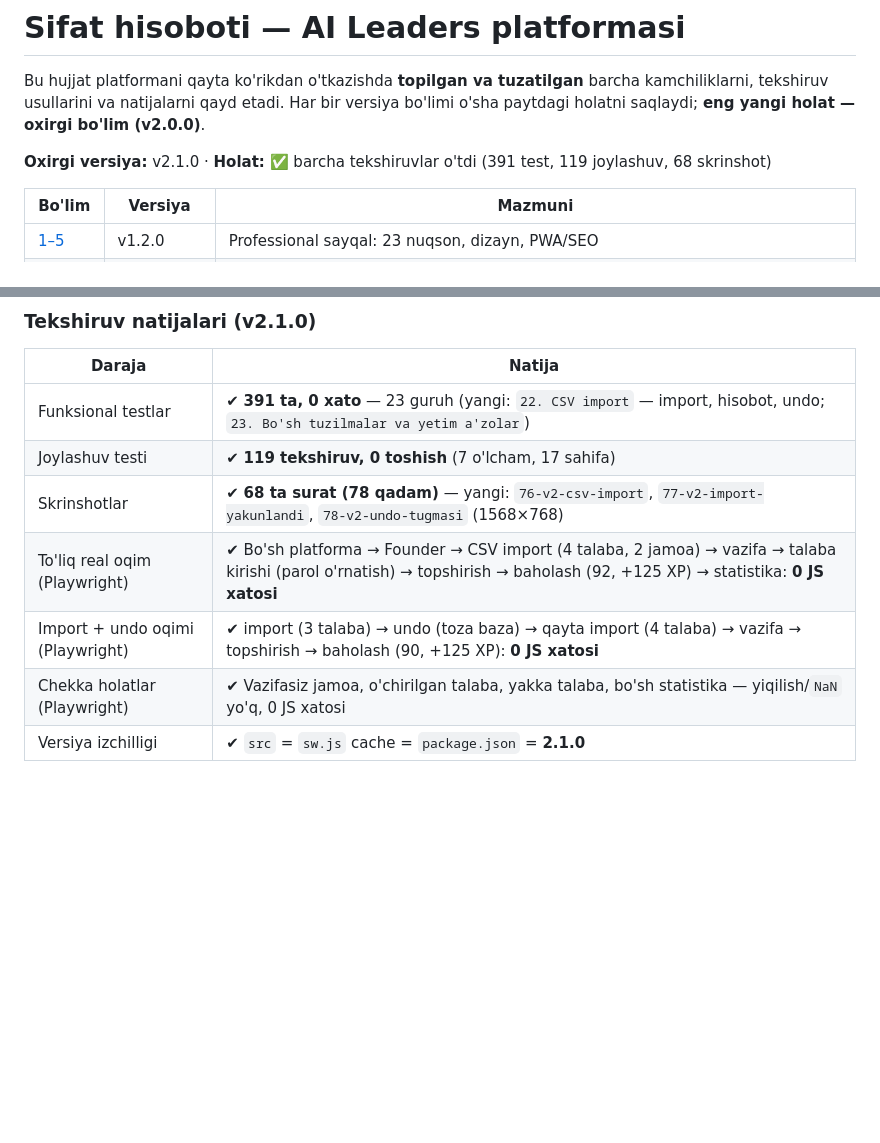
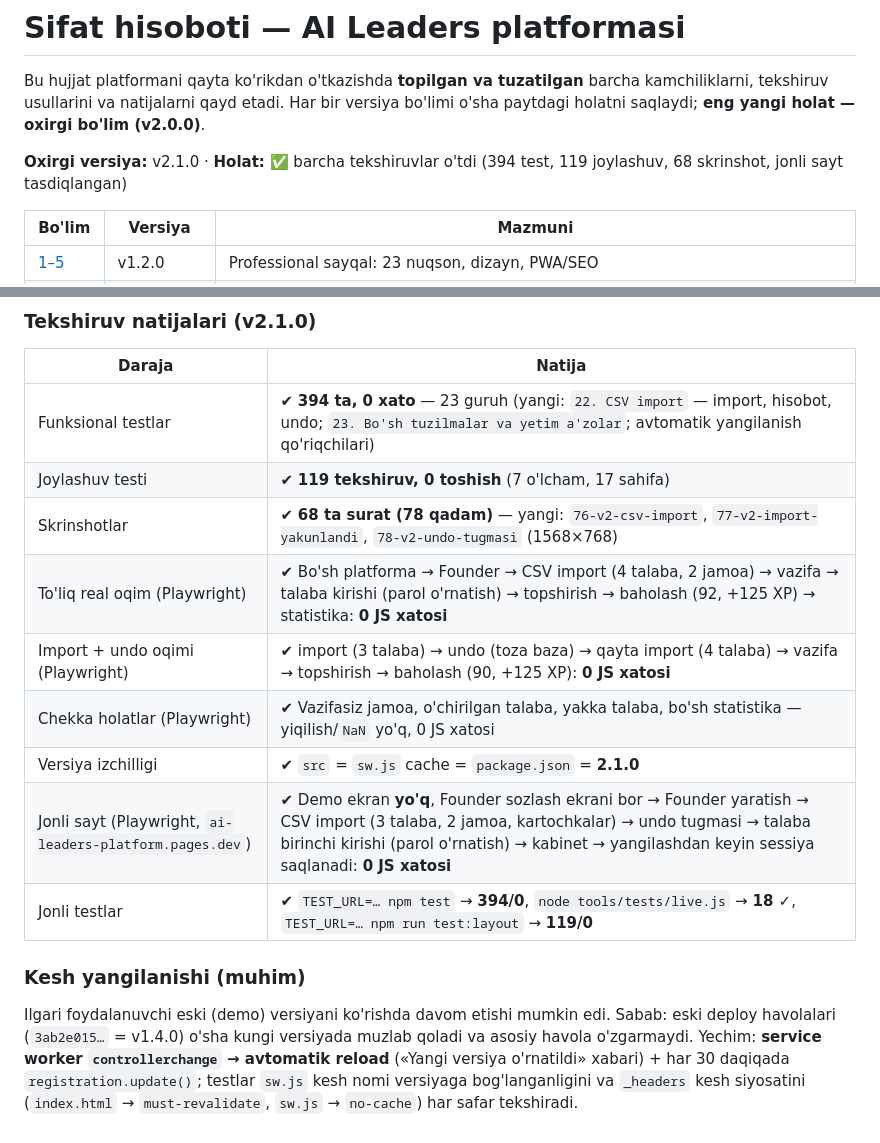
Before and after one commit to Asilbek-ops-afk/ai-leaders-platform, a Markdown page: docs/sifat-hisoboti.md, 2 parts joined by grey strips. Rendered like a GitHub page; blank space fills up the shorter version.

```diff
--- a/docs/sifat-hisoboti.md
+++ b/docs/sifat-hisoboti.md
@@ -4,7 +4,7 @@ Bu hujjat platformani qayta ko'rikdan o'tkazishda **topilgan va tuzatilgan** bar
 tekshiruv usullarini va natijalarni qayd etadi. Har bir versiya bo'limi o'sha paytdagi holatni saqlaydi;
 **eng yangi holat — oxirgi bo'lim (v2.0.0)**.
 
-**Oxirgi versiya:** v2.1.0 · **Holat:** ✅ barcha tekshiruvlar o'tdi (391 test, 119 joylashuv, 68 skrinshot)
+**Oxirgi versiya:** v2.1.0 · **Holat:** ✅ barcha tekshiruvlar o'tdi (394 test, 119 joylashuv, 68 skrinshot, jonli sayt tasdiqlangan)
 
 | Bo'lim | Versiya | Mazmuni |
 |---|---|---|
@@ -410,10 +410,21 @@ ishga tushadi, real talabalar keyin `npm run import` bilan yuklanadi, adminlar e
 
 | Daraja | Natija |
 |---|---|
-| Funksional testlar | ✔ **391 ta, 0 xato** — 23 guruh (yangi: `22. CSV import` — import, hisobot, undo; `23. Bo'sh tuzilmalar va yetim a'zolar`) |
+| Funksional testlar | ✔ **394 ta, 0 xato** — 23 guruh (yangi: `22. CSV import` — import, hisobot, undo; `23. Bo'sh tuzilmalar va yetim a'zolar`; avtomatik yangilanish qo'riqchilari) |
 | Joylashuv testi | ✔ **119 tekshiruv, 0 toshish** (7 o'lcham, 17 sahifa) |
 | Skrinshotlar | ✔ **68 ta surat (78 qadam)** — yangi: `76-v2-csv-import`, `77-v2-import-yakunlandi`, `78-v2-undo-tugmasi` (1568×768) |
 | To'liq real oqim (Playwright) | ✔ Bo'sh platforma → Founder → CSV import (4 talaba, 2 jamoa) → vazifa → talaba kirishi (parol o'rnatish) → topshirish → baholash (92, +125 XP) → statistika: **0 JS xatosi** |
 | Import + undo oqimi (Playwright) | ✔ import (3 talaba) → undo (toza baza) → qayta import (4 talaba) → vazifa → topshirish → baholash (90, +125 XP): **0 JS xatosi** |
 | Chekka holatlar (Playwright) | ✔ Vazifasiz jamoa, o'chirilgan talaba, yakka talaba, bo'sh statistika — yiqilish/`NaN` yo'q, 0 JS xatosi |
 | Versiya izchilligi | ✔ `src` = `sw.js` cache = `package.json` = **2.1.0** |
+| Jonli sayt (Playwright, `ai-leaders-platform.pages.dev`) | ✔ Demo ekran **yo'q**, Founder sozlash ekrani bor → Founder yaratish → CSV import (3 talaba, 2 jamoa, kartochkalar) → undo tugmasi → talaba birinchi kirishi (parol o'rnatish) → kabinet → yangilashdan keyin sessiya saqlanadi: **0 JS xatosi** |
+| Jonli testlar | ✔ `TEST_URL=… npm test` → **394/0**, `node tools/tests/live.js` → **18 ✓**, `TEST_URL=… npm run test:layout` → **119/0** |
+
+### Kesh yangilanishi (muhim)
+
+Ilgari foydalanuvchi eski (demo) versiyani ko'rishda davom etishi mumkin edi. Sabab: eski
+deploy havolalari (`3ab2e015…` = v1.4.0) o'sha kungi versiyada muzlab qoladi va asosiy
+havola o'zgarmaydi. Yechim: **service worker `controllerchange` → avtomatik reload**
+(«Yangi versiya o'rnatildi» xabari) + har 30 daqiqada `registration.update()`; testlar
+`sw.js` kesh nomi versiyaga bog'langanligini va `_headers` kesh siyosatini
+(`index.html` → `must-revalidate`, `sw.js` → `no-cache`) har safar tekshiradi.
```
Also changed, not shown: README.md (+5 -5 lines).
